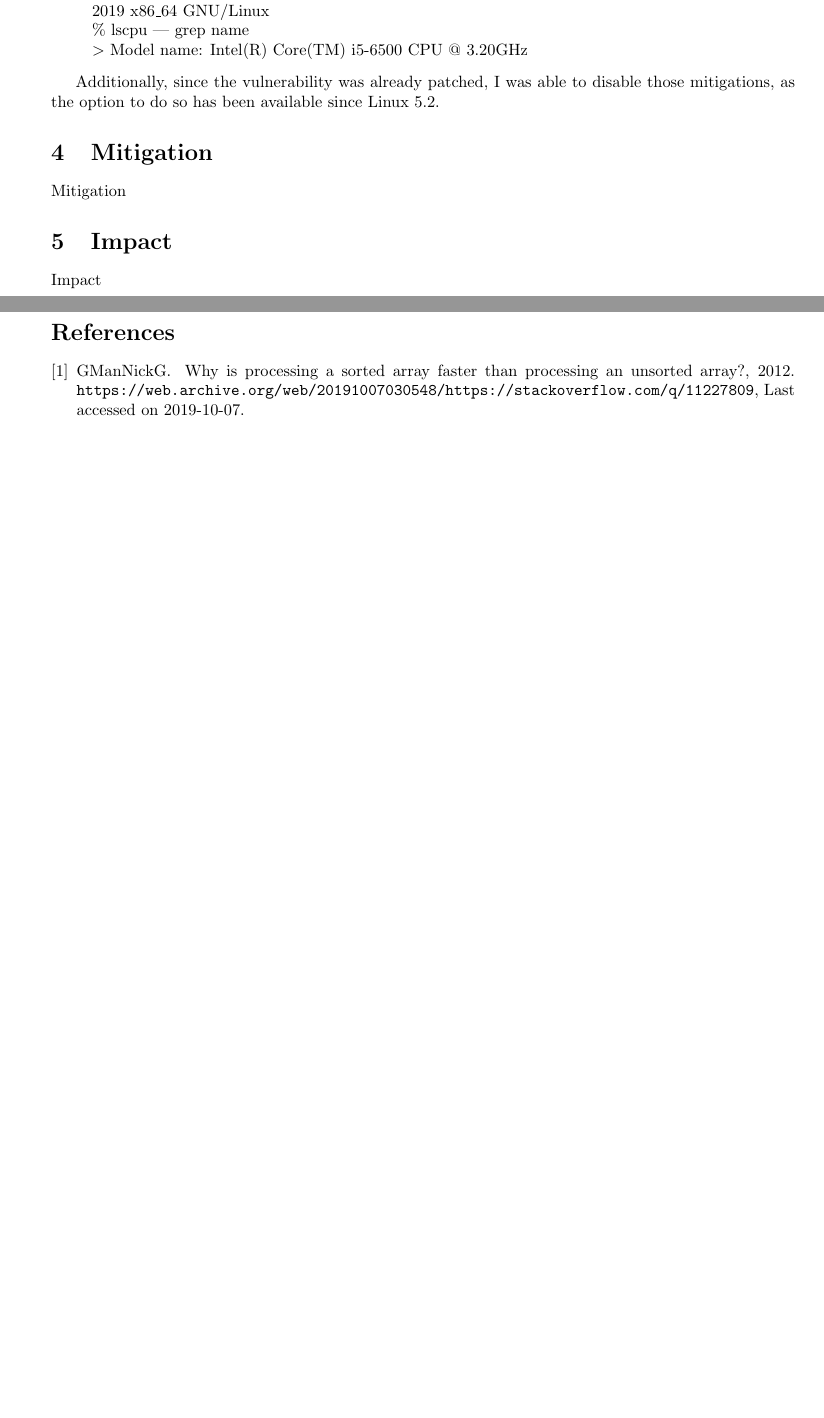
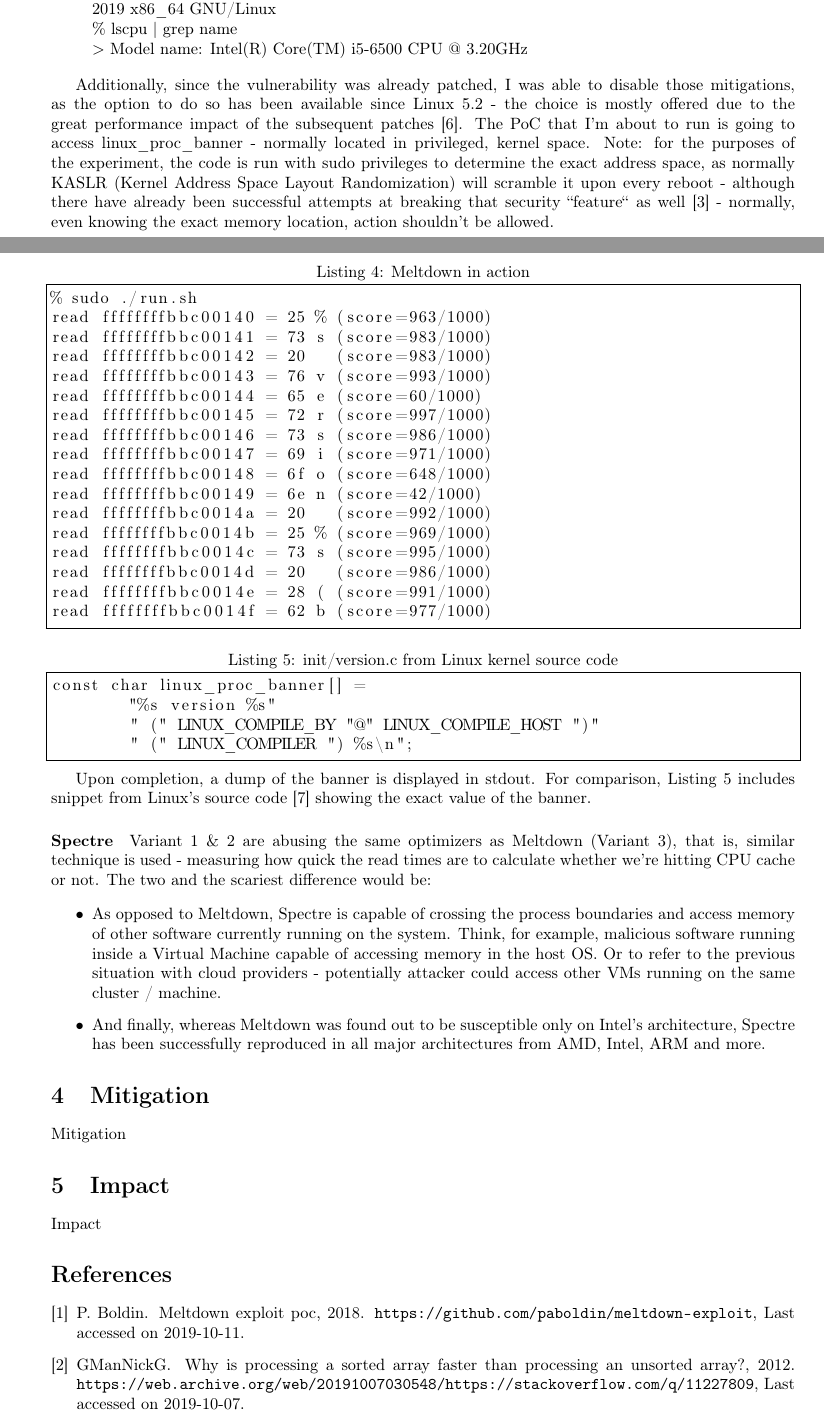
Before and after one commit to devon96/CS4028, a LaTeX paper (assessment.tex): two parts of pages 4 and 5 of 5 before the commit and two parts of pages 4 and 5 of 6 after it, joined at a grey line, cut so that both start at the same text, the shorter picture padded with empty space. Compiled offline with pdfLaTeX.

Commit message:
start meltdown chapter

```diff
--- a/assessment.tex
+++ b/assessment.tex
@@ -1,5 +1,6 @@
 \documentclass{article}
 \usepackage[a4paper, margin=2.5cm]{geometry}
+\usepackage[T1]{fontenc}
 \usepackage[utf8]{inputenc}
 \usepackage{graphicx}
 \usepackage{url}
@@ -144,12 +145,52 @@ Having explained the absolute basics behind the attack, let's try executing a re
 
 \begin{quote}
-\% uname- a
+\% uname -a
 \\ $>$ Linux workstation 5.3.5-arch1-1-ARCH \#1 SMP PREEMPT Mon Oct 7 19:03:08 UTC 2019 x86\_64 GNU/Linux
 \\ \% lscpu | grep name
 \\ $>$ Model name: Intel(R) Core(TM) i5-6500 CPU @ 3.20GHz
 \end{quote}
 
-Additionally, since the vulnerability was already patched, I was able to disable those mitigations, as the option to do so has been available since Linux 5.2.
+Additionally, since the vulnerability was already patched, I was able to disable those mitigations, as the option to do so has been available since Linux 5.2 - the choice is mostly offered due to the great performance impact of the subsequent patches \cite{low2018overview}. The PoC that I'm about to run is going to access \lstinline{linux_proc_banner} - normally located in privileged, kernel space. Note: for the purposes of the experiment, the code is run with sudo privileges to determine the exact address space, as normally KASLR (Kernel Address Space Layout Randomization) will scramble it upon every reboot - although there have already been successful attempts at breaking that security ``feature`` as well \cite{jang2016breaking} - normally, even knowing the exact memory location, action shouldn't be allowed.
+
+\pagebreak
+
+\begin{lstlisting}[caption=Meltdown in action, frame=tlrb, breaklines=true]{Name}
+% sudo ./run.sh
+read ffffffffbbc00140 = 25 % (score=963/1000)
+read ffffffffbbc00141 = 73 s (score=983/1000)
+read ffffffffbbc00142 = 20   (score=983/1000)
+read ffffffffbbc00143 = 76 v (score=993/1000)
+read ffffffffbbc00144 = 65 e (score=60/1000)
+read ffffffffbbc00145 = 72 r (score=997/1000)
+read ffffffffbbc00146 = 73 s (score=986/1000)
+read ffffffffbbc00147 = 69 i (score=971/1000)
+read ffffffffbbc00148 = 6f o (score=648/1000)
+read ffffffffbbc00149 = 6e n (score=42/1000)
+read ffffffffbbc0014a = 20   (score=992/1000)
+read ffffffffbbc0014b = 25 % (score=969/1000)
+read ffffffffbbc0014c = 73 s (score=995/1000)
+read ffffffffbbc0014d = 20   (score=986/1000)
+read ffffffffbbc0014e = 28 ( (score=991/1000)
+read ffffffffbbc0014f = 62 b (score=977/1000)
+\end{lstlisting}
+
+
+\begin{lstlisting}[caption=init/version.c from Linux kernel source code, frame=tlrb, breaklines=true]{Name}
+const char linux_proc_banner[] =
+	"%s version %s"
+	" (" LINUX_COMPILE_BY "@" LINUX_COMPILE_HOST ")"
+	" (" LINUX_COMPILER ") %s\n";
+\end{lstlisting}
+
+Upon completion, a dump of the banner is displayed in stdout. For comparison, Listing 5 includes snippet from Linux's source code \cite{linuxsrc} showing the exact value of the banner.
+
+\paragraph{Spectre}
+Variant 1 \& 2 are abusing the same optimizers as Meltdown (Variant 3), that is, similar technique is used - measuring how quick the read times are to calculate whether we're hitting CPU cache or not. The two and the scariest difference would be:
+
+\begin{itemize}
+  \item As opposed to Meltdown, Spectre is capable of crossing the process boundaries and access memory of other software currently running on the system. Think, for example, malicious software running inside a Virtual Machine capable of accessing memory in the host OS. Or to refer to the previous situation with cloud providers - potentially attacker could access other VMs running on the same cluster / machine.
+  \item And finally, whereas Meltdown was found out to be susceptible only on Intel's architecture, Spectre has been successfully reproduced in all major architectures from AMD, Intel, ARM and more.
+\end{itemize}
 
 \section{Mitigation}
 Mitigation
```
Also changed, not shown: assessment.bib (+29 -0 lines), assessment.pdf, assessment.tex (4 more changed lines).
